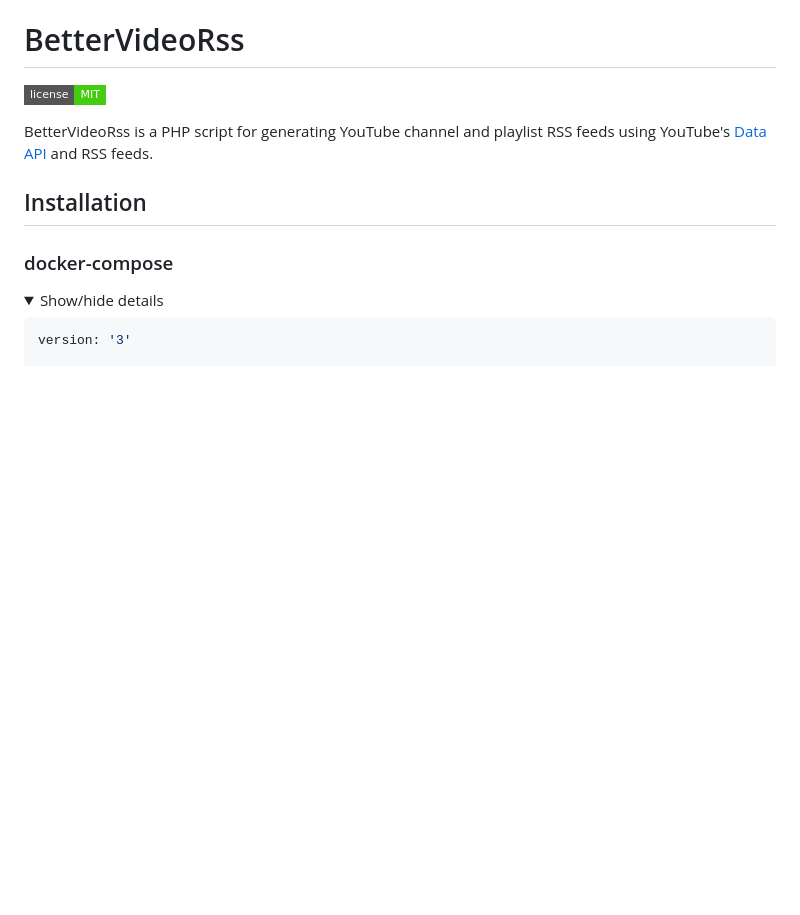
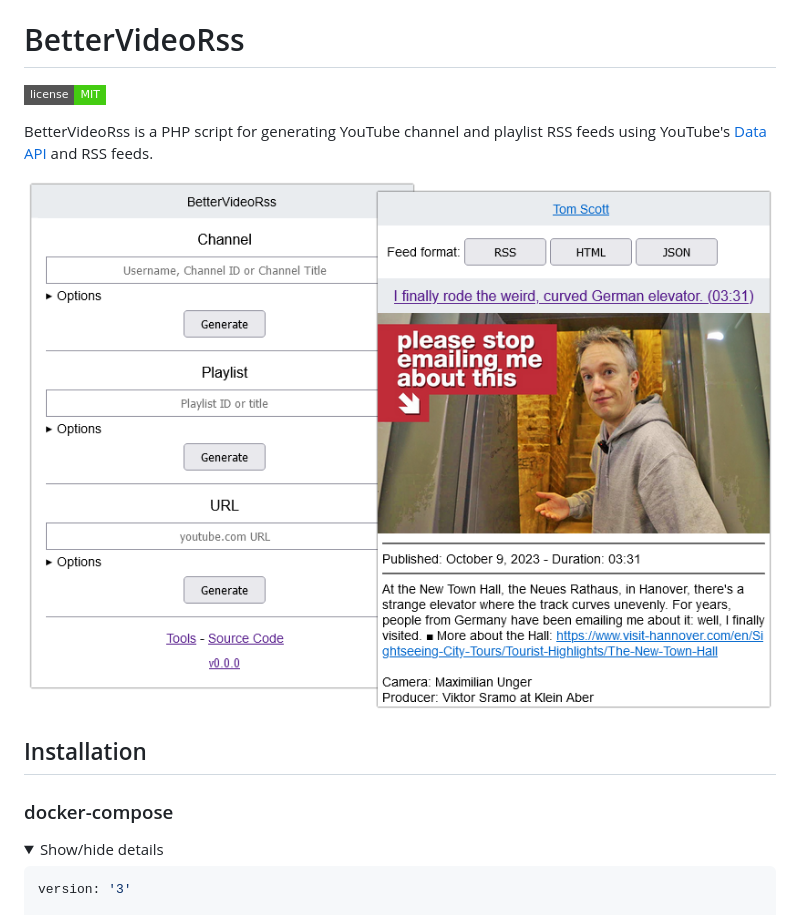
Before and after one commit to VerifiedJoseph/better-video-rss, a Markdown page: README.md, the part around the change. GitHub-like rendering; pictures changed too: screenshots/readme.png (added); folded sections open; badges without logos; blank space fills up the shorter version.

Commit message:
Add screenshots (#135)

```diff
--- a/README.md
+++ b/README.md
@@ -3,6 +3,8 @@
 [![Software License](https://img.shields.io/badge/license-MIT-brightgreen.svg?style=flat-square)](LICENSE.md)
 
 BetterVideoRss is a PHP script for generating YouTube channel and playlist RSS feeds using YouTube's [Data API](https://developers.google.com/youtube/v3/) and RSS feeds.
+
+![screenshot](screenshots/readme.png)
 
 ## Installation
 
```
Also changed, not shown: screenshots/html-feed.png (added), screenshots/index.png (added).
